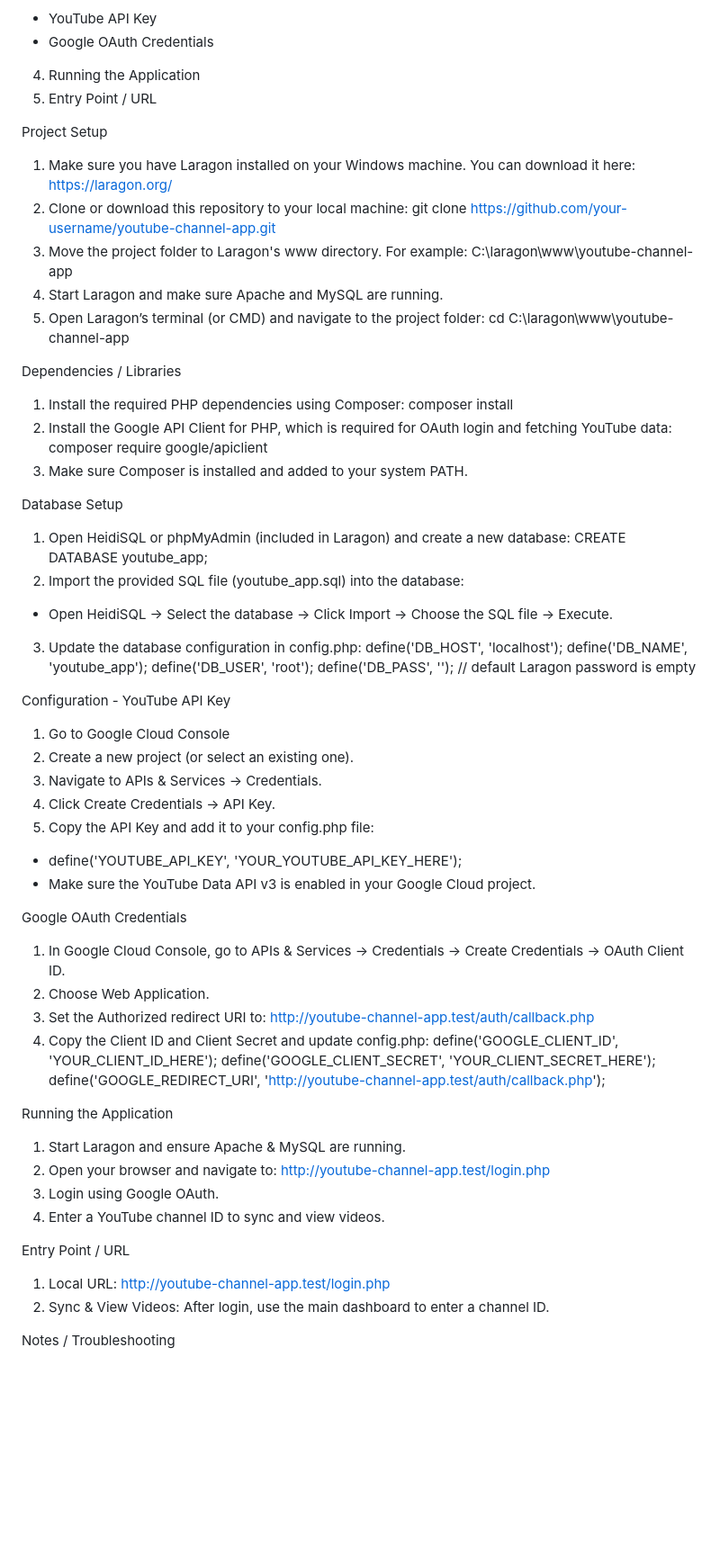
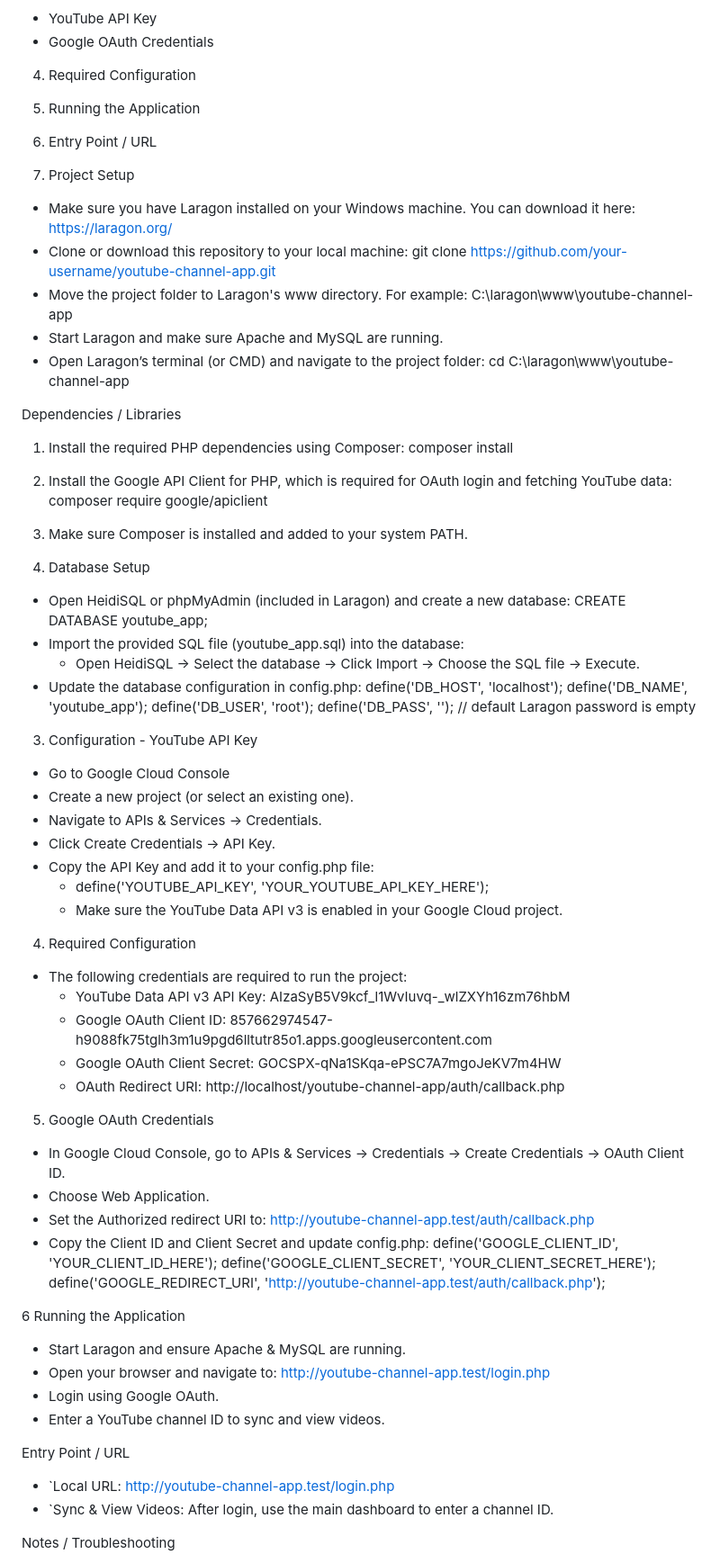
Before and after one commit to leonardda-vinci/youtube_channel_app, a Markdown page: README.md, the part around the change. Shown at 90% size. Rendered like a GitHub page; blank space fills up the shorter version.

Commit message:
Update README.md: Add required configuration

```diff
--- a/README.md
+++ b/README.md
@@ -7,62 +7,68 @@ Table of Contents
 3. Configuration
   * YouTube API Key
   * Google OAuth Credentials
-4. Running the Application
-5. Entry Point / URL
+4. Required Configuration
+5. Running the Application
+6. Entry Point / URL
 
-Project Setup
-1. Make sure you have Laragon installed on your Windows machine. You can download it here: https://laragon.org/
-2. Clone or download this repository to your local machine: git clone https://github.com/your-username/youtube-channel-app.git
-3. Move the project folder to Laragon's www directory. For example: C:\laragon\www\youtube-channel-app
-4. Start Laragon and make sure Apache and MySQL are running.
-5. Open Laragon’s terminal (or CMD) and navigate to the project folder: cd C:\laragon\www\youtube-channel-app
+1. Project Setup
+  * Make sure you have Laragon installed on your Windows machine. You can download it here: https://laragon.org/
+  * Clone or download this repository to your local machine: git clone https://github.com/your-username/youtube-channel-app.git
+  * Move the project folder to Laragon's www directory. For example: C:\laragon\www\youtube-channel-app
+  * Start Laragon and make sure Apache and MySQL are running.
+  * Open Laragon’s terminal (or CMD) and navigate to the project folder: cd C:\laragon\www\youtube-channel-app
 
 Dependencies / Libraries
 1. Install the required PHP dependencies using Composer: composer install
 2. Install the Google API Client for PHP, which is required for OAuth login and fetching YouTube data: composer require google/apiclient
 3. Make sure Composer is installed and added to your system PATH.
 
-Database Setup
-1. Open HeidiSQL or phpMyAdmin (included in Laragon) and create a new database: CREATE DATABASE youtube_app;
-2. Import the provided SQL file (youtube_app.sql) into the database:
-  * Open HeidiSQL → Select the database → Click Import → Choose the SQL file → Execute.
-3. Update the database configuration in config.php:
+2. Database Setup
+  * Open HeidiSQL or phpMyAdmin (included in Laragon) and create a new database: CREATE DATABASE youtube_app;
+  * Import the provided SQL file (youtube_app.sql) into the database:
+    * Open HeidiSQL → Select the database → Click Import → Choose the SQL file → Execute.
+  * Update the database configuration in config.php:
     define('DB_HOST', 'localhost');
     define('DB_NAME', 'youtube_app');
     define('DB_USER', 'root');
     define('DB_PASS', ''); // default Laragon password is empty
 
 
-Configuration - YouTube API Key
-1. Go to Google Cloud Console
-2. Create a new project (or select an existing one).
-3. Navigate to APIs & Services → Credentials.
-4. Click Create Credentials → API Key.
-5. Copy the API Key and add it to your config.php file:
-  * define('YOUTUBE_API_KEY', 'YOUR_YOUTUBE_API_KEY_HERE');
-  * Make sure the YouTube Data API v3 is enabled in your Google Cloud project.
+3. Configuration - YouTube API Key
+  * Go to Google Cloud Console
+  * Create a new project (or select an existing one).
+  * Navigate to APIs & Services → Credentials.
+  * Click Create Credentials → API Key.
+  * Copy the API Key and add it to your config.php file:
+    * define('YOUTUBE_API_KEY', 'YOUR_YOUTUBE_API_KEY_HERE');
+    * Make sure the YouTube Data API v3 is enabled in your Google Cloud project.
 
+4. Required Configuration
+- The following credentials are required to run the project:
+  * YouTube Data API v3 API Key: AIzaSyB5V9kcf_l1WvIuvq-_wlZXYh16zm76hbM
+  * Google OAuth Client ID: 857662974547-h9088fk75tglh3m1u9pgd6lltutr85o1.apps.googleusercontent.com
+  * Google OAuth Client Secret: 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
+  * OAuth Redirect URI: http://localhost/youtube-channel-app/auth/callback.php
 
-Google OAuth Credentials
-1. In Google Cloud Console, go to APIs & Services → Credentials → Create Credentials → OAuth Client ID.
-2. Choose Web Application.
-3. Set the Authorized redirect URI to: http://youtube-channel-app.test/auth/callback.php
-4. Copy the Client ID and Client Secret and update config.php:
-  define('GOOGLE_CLIENT_ID', 'YOUR_CLIENT_ID_HERE');
-  define('GOOGLE_CLIENT_SECRET', 'YOUR_CLIENT_SECRET_HERE');
-  define('GOOGLE_REDIRECT_URI', 'http://youtube-channel-app.test/auth/callback.php');
+5. Google OAuth Credentials
+  * In Google Cloud Console, go to APIs & Services → Credentials → Create Credentials → OAuth Client ID.
+  * Choose Web Application.
+  * Set the Authorized redirect URI to: http://youtube-channel-app.test/auth/callback.php
+  * Copy the Client ID and Client Secret and update config.php:
+    define('GOOGLE_CLIENT_ID', 'YOUR_CLIENT_ID_HERE');
+    define('GOOGLE_CLIENT_SECRET', 'YOUR_CLIENT_SECRET_HERE');
+    define('GOOGLE_REDIRECT_URI', 'http://youtube-channel-app.test/auth/callback.php');
 
-
-Running the Application
-1. Start Laragon and ensure Apache & MySQL are running.
-2. Open your browser and navigate to: http://youtube-channel-app.test/login.php
-3. Login using Google OAuth.
-4. Enter a YouTube channel ID to sync and view videos.
+6 Running the Application
+  * Start Laragon and ensure Apache & MySQL are running.
+  * Open your browser and navigate to: http://youtube-channel-app.test/login.php
+  * Login using Google OAuth.
+  * Enter a YouTube channel ID to sync and view videos.
 
 
 Entry Point / URL
-1. Local URL: http://youtube-channel-app.test/login.php
-2. Sync & View Videos: After login, use the main dashboard to enter a channel ID.
+  * `Local URL: http://youtube-channel-app.test/login.php
+  * `Sync & View Videos: After login, use the main dashboard to enter a channel ID.
 
 
 Notes / Troubleshooting
```
